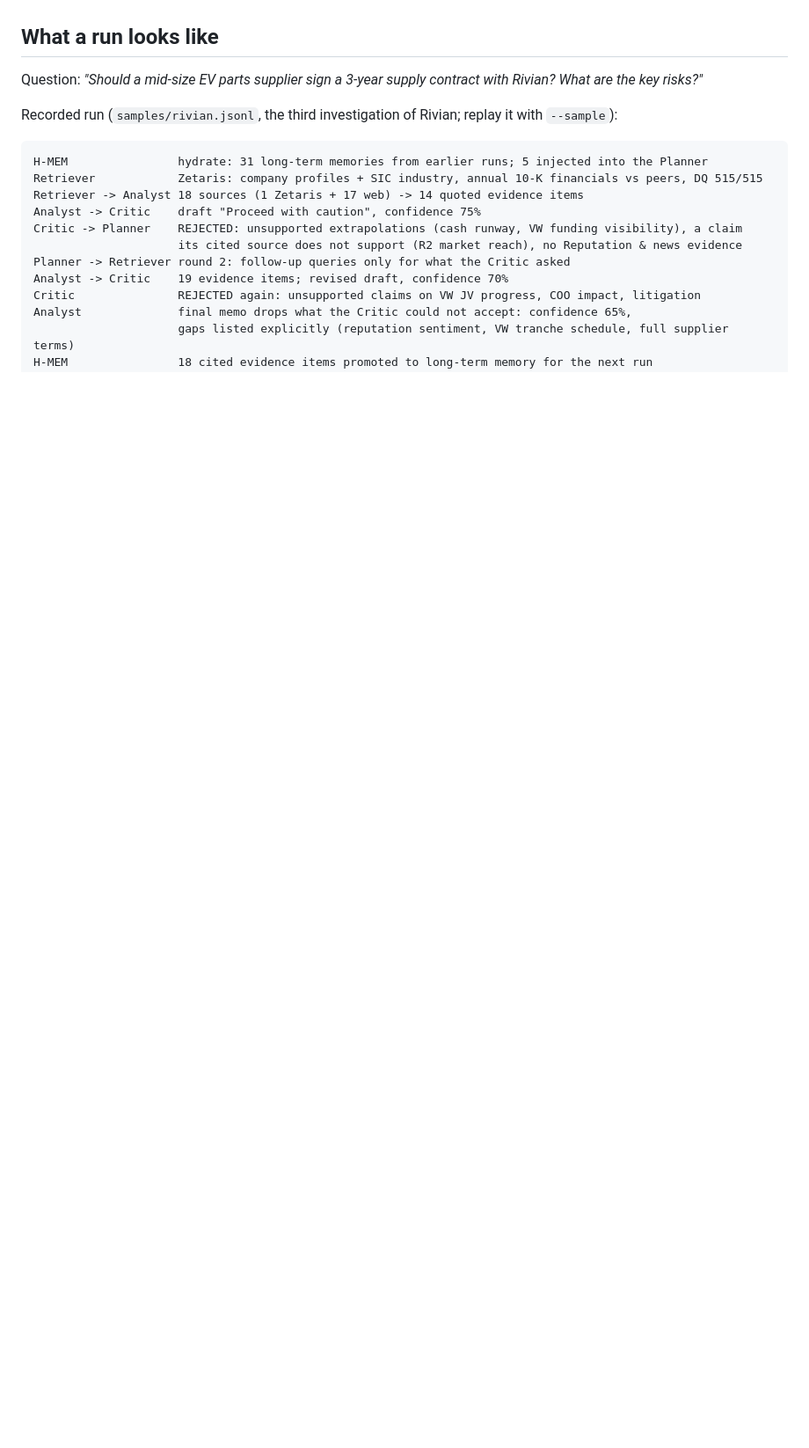
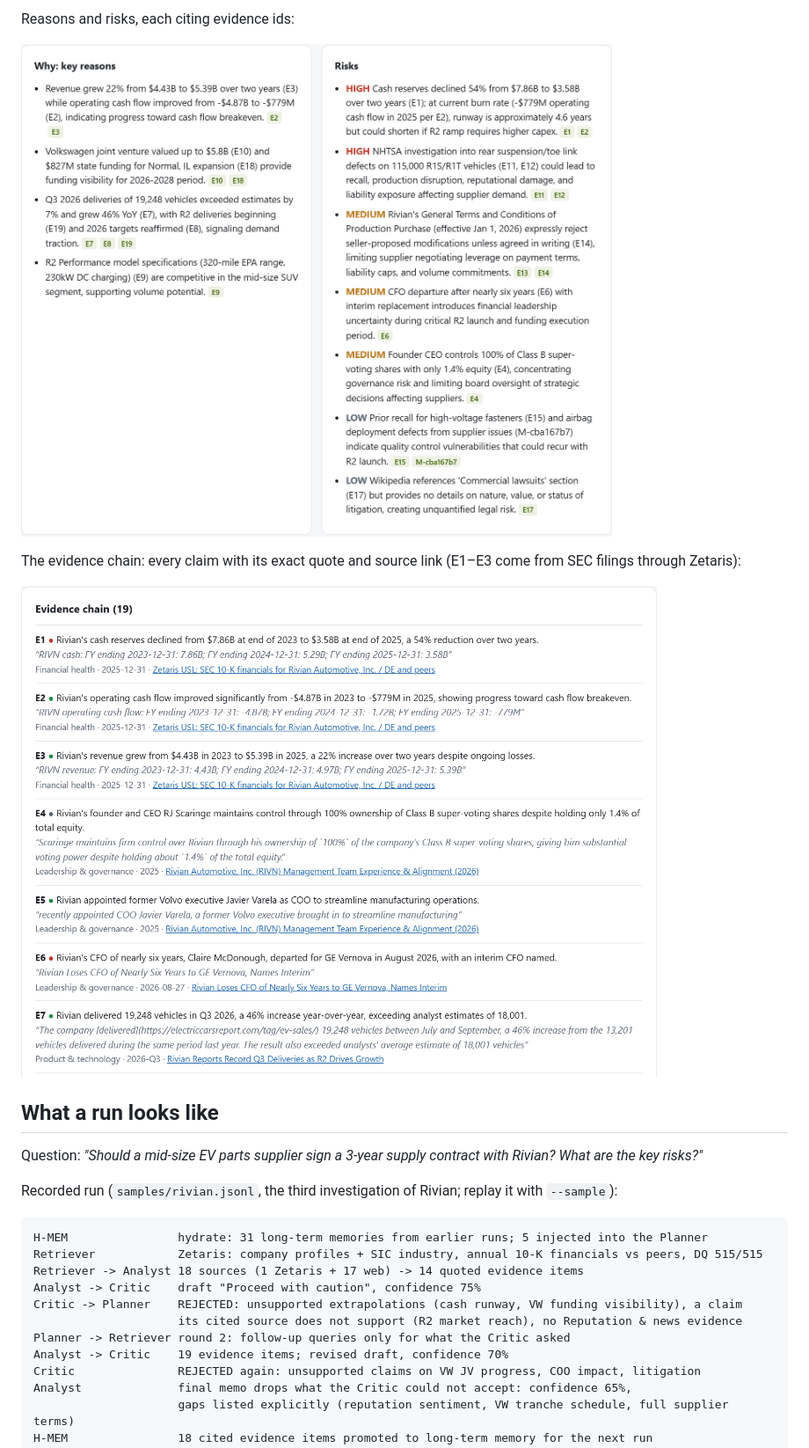
Before and after one commit to AIVIETNAM-AIO-felixdoit/open-agent-hackathon-2026, a Markdown page: README.md, the part around one of its changes. Shown at 88% size. Rendered like a GitHub page; pictures changed too: docs/images/evidence.png (added), docs/images/reasons-risks.png (added); blank space fills up the shorter version.

```diff
--- a/README.md
+++ b/README.md
@@ -10,3 +27,10 @@ This project is a team of four agents that does the first pass in minutes, and *
+Reasons and risks, each citing evidence ids:
+
+![Reasons and risks](docs/images/reasons-risks.png)
+
+The evidence chain: every claim with its exact quote and source link (E1–E3 come from SEC filings through Zetaris):
+
+![Evidence chain](docs/images/evidence.png)
 
 ## What a run looks like
 
```
Also changed, not shown: other parts of README.md (+20 -3 lines), docs/images/trace-critic.png (added), docs/images/trace-zetaris.png (added), docs/images/verdict.png (added), 1 other file.
